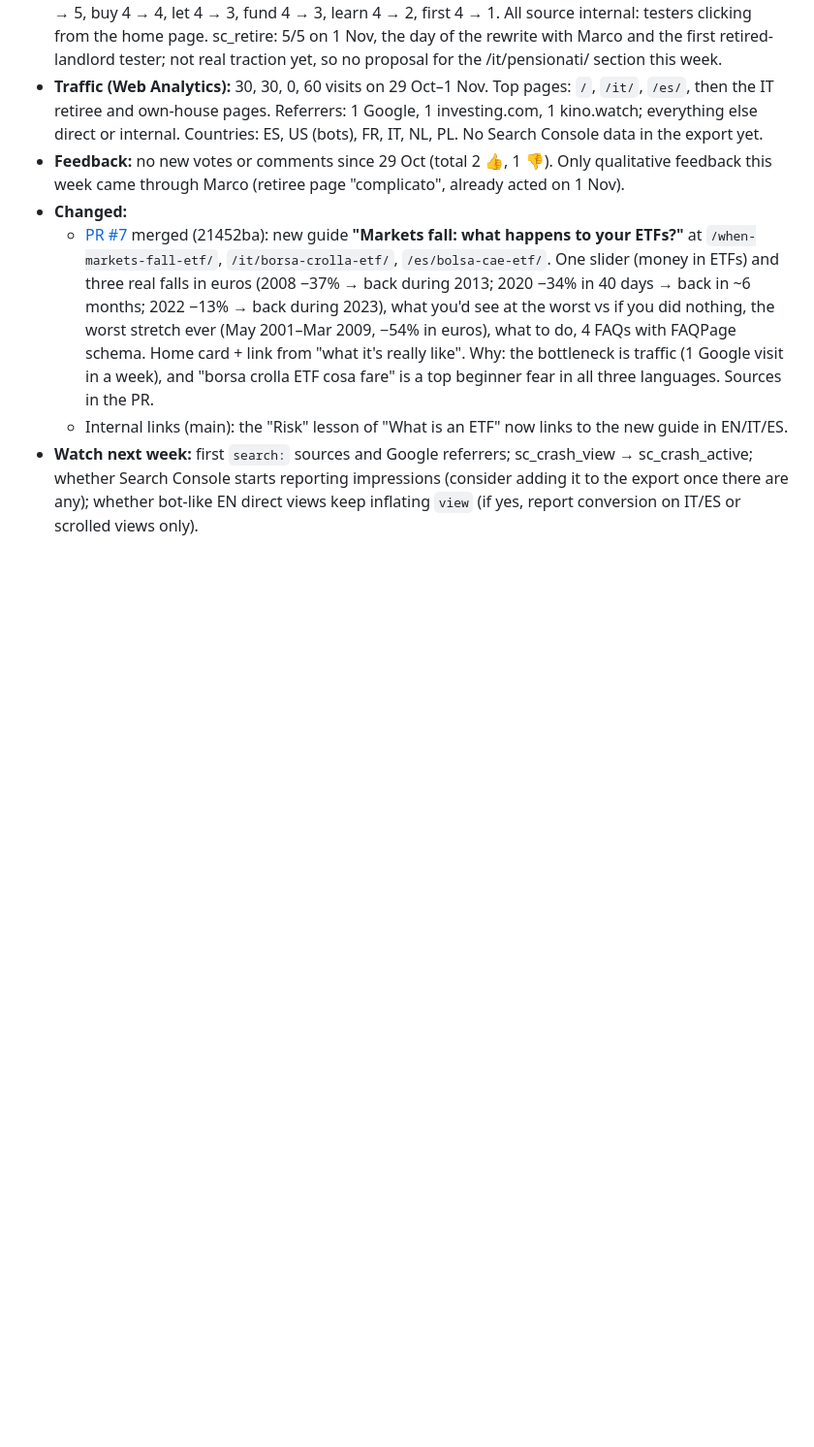
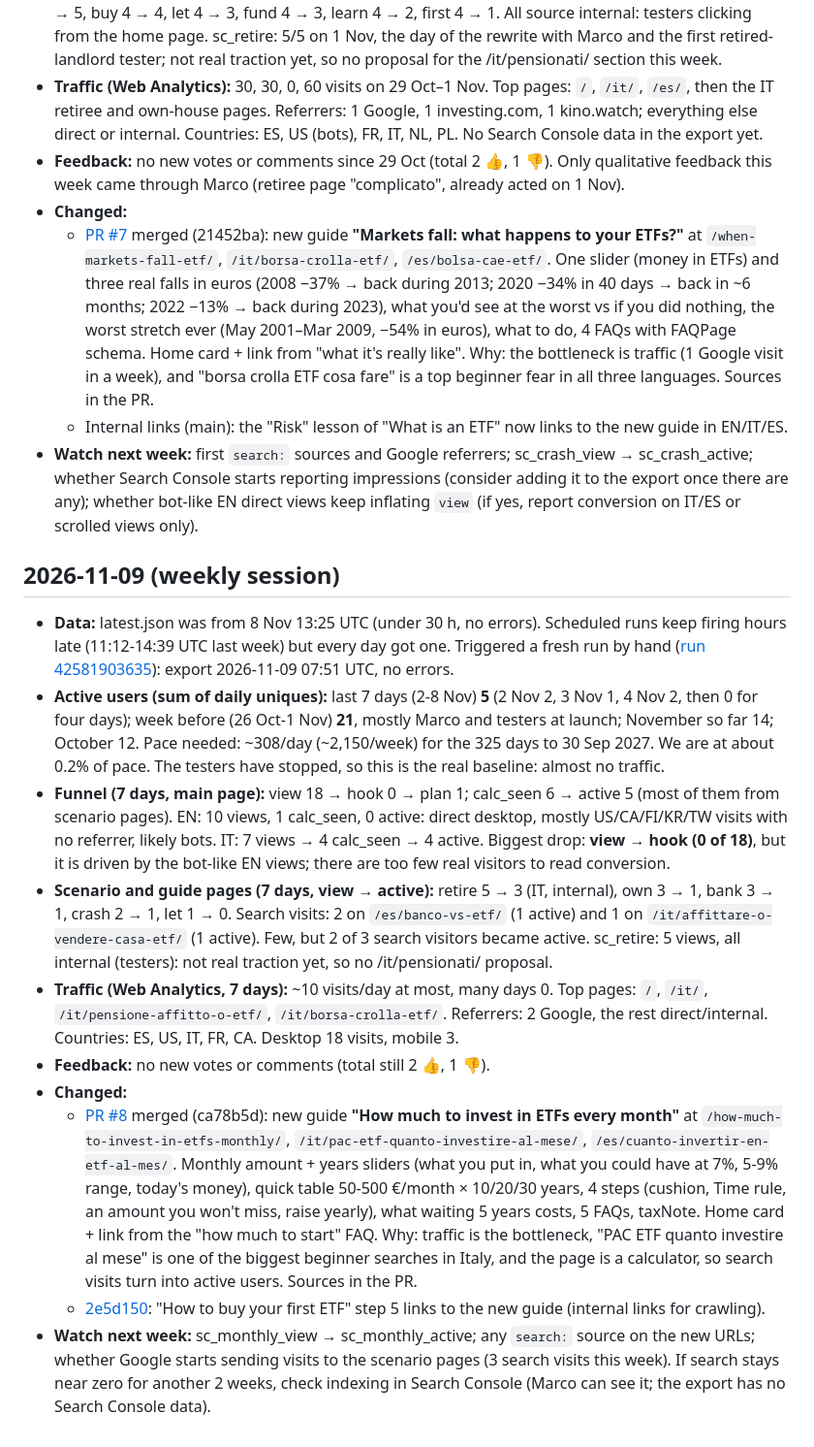
Before and after one commit to marcocast/youretfplan, a Markdown page: growth/log.md, the part around the change. Shown at 97% size. GitHub-like rendering; blank space fills up the shorter version.

Commit message:
Growth log: weekly session 2026-11-09
Co-Authored-By: Claude Opus 5.5 <noreply@anthropic.com>
Claude-Session: https://claude.ai/code/session_01MP4LsQ485GfR4botCCV1hh

```diff
--- a/growth/log.md
+++ b/growth/log.md
@@ -95,3 +95,15 @@ One dated entry per daily growth session. Newest at the bottom.
   - [PR #7](https://github.com/marcocast/youretfplan/pull/7) merged (21452ba): new guide **"Markets fall: what happens to your ETFs?"** at `/when-markets-fall-etf/`, `/it/borsa-crolla-etf/`, `/es/bolsa-cae-etf/`. One slider (money in ETFs) and three real falls in euros (2008 −37% → back during 2013; 2020 −34% in 40 days → back in ~6 months; 2022 −13% → back during 2023), what you'd see at the worst vs if you did nothing, the worst stretch ever (May 2001–Mar 2009, −54% in euros), what to do, 4 FAQs with FAQPage schema. Home card + link from "what it's really like". Why: the bottleneck is traffic (1 Google visit in a week), and "borsa crolla ETF cosa fare" is a top beginner fear in all three languages. Sources in the PR.
   - Internal links (main): the "Risk" lesson of "What is an ETF" now links to the new guide in EN/IT/ES.
 - **Watch next week:** first `search:` sources and Google referrers; sc_crash_view → sc_crash_active; whether Search Console starts reporting impressions (consider adding it to the export once there are any); whether bot-like EN direct views keep inflating `view` (if yes, report conversion on IT/ES or scrolled views only).
+
+## 2026-11-09 (weekly session)
+- **Data:** latest.json was from 8 Nov 13:25 UTC (under 30 h, no errors). Scheduled runs keep firing hours late (11:12-14:39 UTC last week) but every day got one. Triggered a fresh run by hand ([run 42581903635](https://github.com/marcocast/youretfplan/actions/runs/42581903635)): export 2026-11-09 07:51 UTC, no errors.
+- **Active users (sum of daily uniques):** last 7 days (2-8 Nov) **5** (2 Nov 2, 3 Nov 1, 4 Nov 2, then 0 for four days); week before (26 Oct-1 Nov) **21**, mostly Marco and testers at launch; November so far 14; October 12. Pace needed: ~308/day (~2,150/week) for the 325 days to 30 Sep 2027. We are at about 0.2% of pace. The testers have stopped, so this is the real baseline: almost no traffic.
+- **Funnel (7 days, main page):** view 18 → hook 0 → plan 1; calc_seen 6 → active 5 (most of them from scenario pages). EN: 10 views, 1 calc_seen, 0 active: direct desktop, mostly US/CA/FI/KR/TW visits with no referrer, likely bots. IT: 7 views → 4 calc_seen → 4 active. Biggest drop: **view → hook (0 of 18)**, but it is driven by the bot-like EN views; there are too few real visitors to read conversion.
+- **Scenario and guide pages (7 days, view → active):** retire 5 → 3 (IT, internal), own 3 → 1, bank 3 → 1, crash 2 → 1, let 1 → 0. Search visits: 2 on `/es/banco-vs-etf/` (1 active) and 1 on `/it/affittare-o-vendere-casa-etf/` (1 active). Few, but 2 of 3 search visitors became active. sc_retire: 5 views, all internal (testers): not real traction yet, so no /it/pensionati/ proposal.
+- **Traffic (Web Analytics, 7 days):** ~10 visits/day at most, many days 0. Top pages: `/`, `/it/`, `/it/pensione-affitto-o-etf/`, `/it/borsa-crolla-etf/`. Referrers: 2 Google, the rest direct/internal. Countries: ES, US, IT, FR, CA. Desktop 18 visits, mobile 3.
+- **Feedback:** no new votes or comments (total still 2 👍, 1 👎).
+- **Changed:**
+  - [PR #8](https://github.com/marcocast/youretfplan/pull/8) merged (ca78b5d): new guide **"How much to invest in ETFs every month"** at `/how-much-to-invest-in-etfs-monthly/`, `/it/pac-etf-quanto-investire-al-mese/`, `/es/cuanto-invertir-en-etf-al-mes/`. Monthly amount + years sliders (what you put in, what you could have at 7%, 5-9% range, today's money), quick table 50-500 €/month × 10/20/30 years, 4 steps (cushion, Time rule, an amount you won't miss, raise yearly), what waiting 5 years costs, 5 FAQs, taxNote. Home card + link from the "how much to start" FAQ. Why: traffic is the bottleneck, "PAC ETF quanto investire al mese" is one of the biggest beginner searches in Italy, and the page is a calculator, so search visits turn into active users. Sources in the PR.
+  - [2e5d150](https://github.com/marcocast/youretfplan/commit/2e5d150): "How to buy your first ETF" step 5 links to the new guide (internal links for crawling).
+- **Watch next week:** sc_monthly_view → sc_monthly_active; any `search:` source on the new URLs; whether Google starts sending visits to the scenario pages (3 search visits this week). If search stays near zero for another 2 weeks, check indexing in Search Console (Marco can see it; the export has no Search Console data).
```
Also changed, not shown: growth/plan.md (+2 -1 lines).
